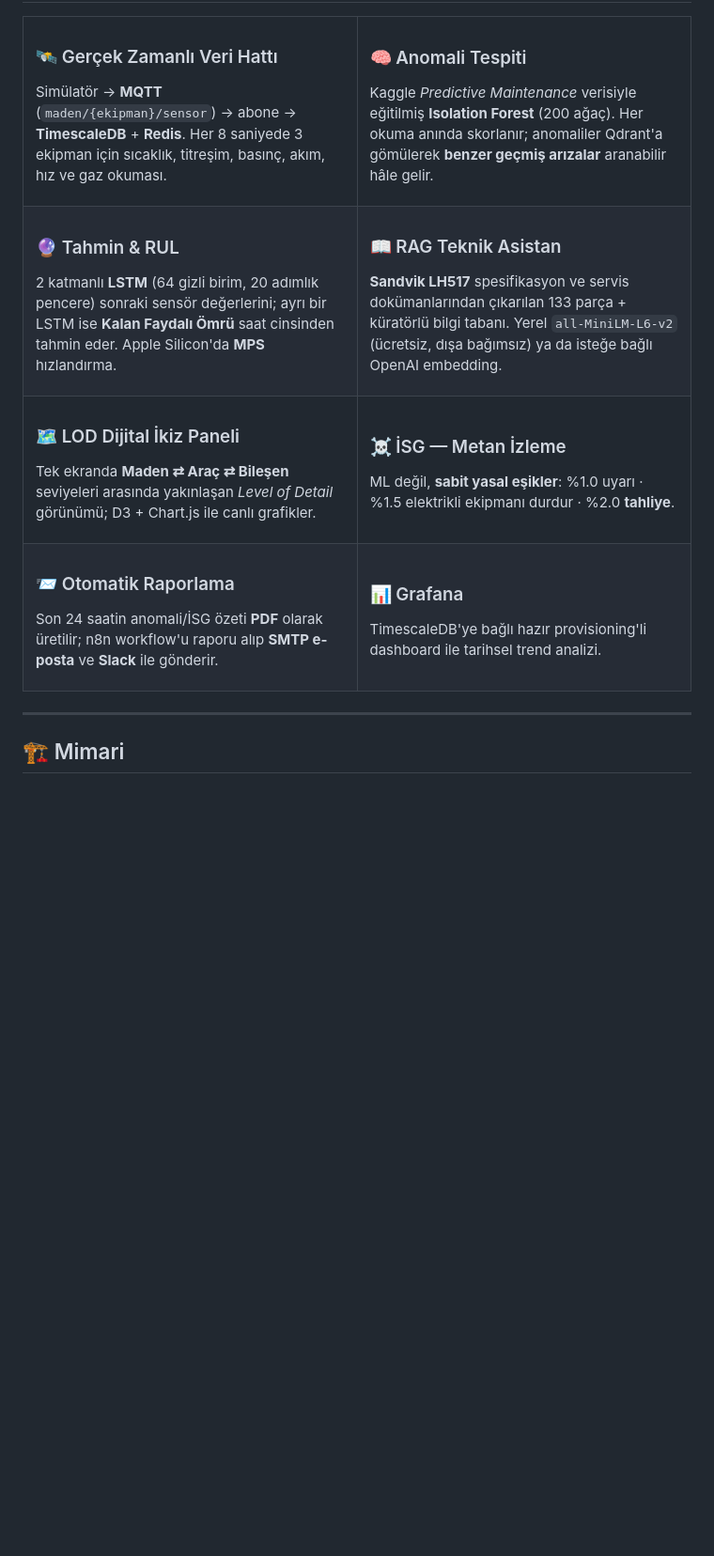
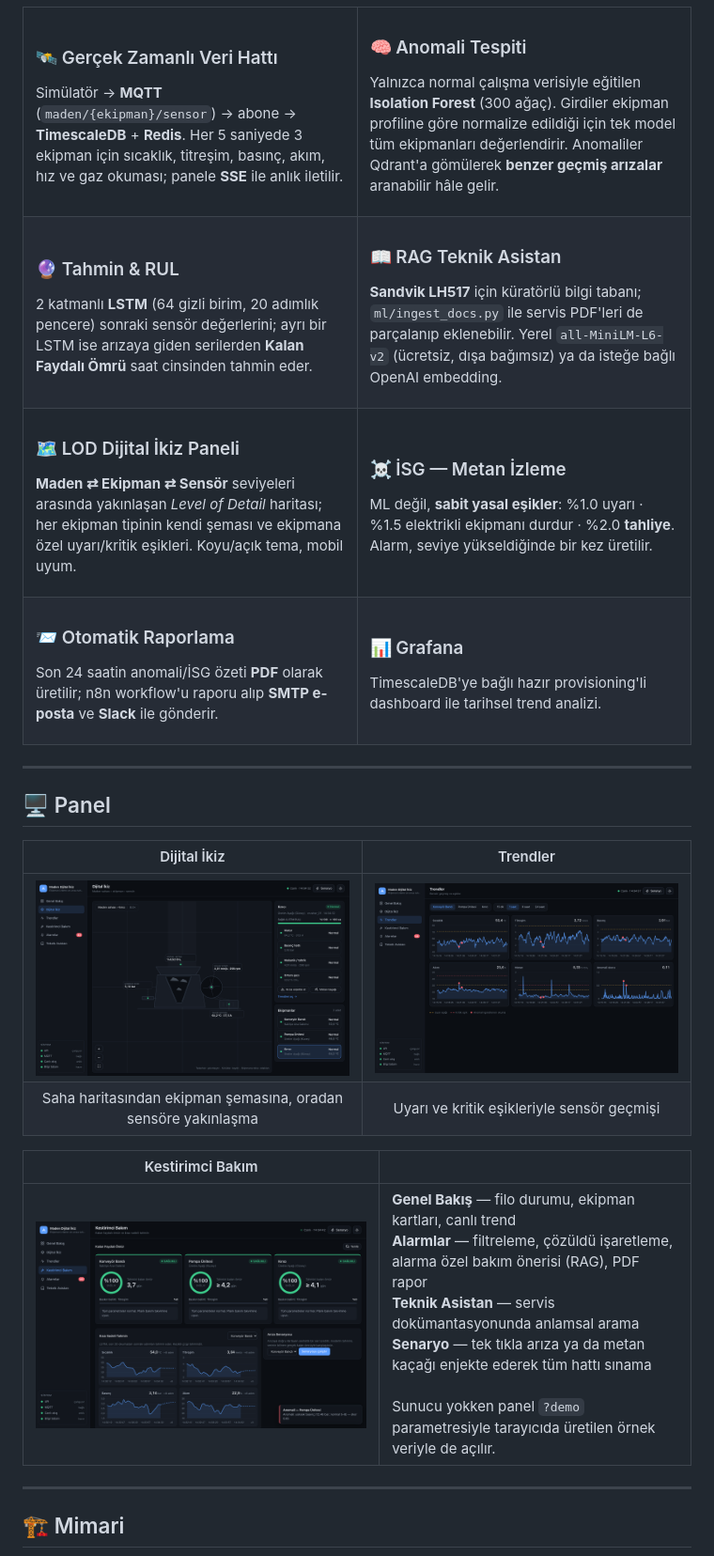
Before and after one commit to Yigithosta/digital_twin, a Markdown page: README.md, the part around one of its changes. Shown at 94% size. Drawn GitHub-style; pictures changed too: docs/img/dijital-ikiz.png (added), docs/img/kestirimci-bakim.png (added), docs/img/trendler.png (added); blank space fills up the shorter version.

```diff
--- a/README.md
+++ b/README.md
@@ -53,13 +59,13 @@ Yeraltı madenlerinde bir konveyörün, pompanın ya da kırıcının **plansız
 <td width="50%" valign="top">
 
 ### 🛰️ Gerçek Zamanlı Veri Hattı
-Simülatör → **MQTT** (`maden/{ekipman}/sensor`) → abone → **TimescaleDB** + **Redis**. Her 8 saniyede 3 ekipman için sıcaklık, titreşim, basınç, akım, hız ve gaz okuması.
+Simülatör → **MQTT** (`maden/{ekipman}/sensor`) → abone → **TimescaleDB** + **Redis**. Her 5 saniyede 3 ekipman için sıcaklık, titreşim, basınç, akım, hız ve gaz okuması; panele **SSE** ile anlık iletilir.
 
 </td>
 <td width="50%" valign="top">
 
 ### 🧠 Anomali Tespiti
-Kaggle *Predictive Maintenance* verisiyle eğitilmiş **Isolation Forest** (200 ağaç). Her okuma anında skorlanır; anomaliler Qdrant'a gömülerek **benzer geçmiş arızalar** aranabilir hâle gelir.
+Yalnızca normal çalışma verisiyle eğitilen **Isolation Forest** (300 ağaç). Girdiler ekipman profiline göre normalize edildiği için tek model tüm ekipmanları değerlendirir. Anomaliler Qdrant'a gömülerek **benzer geçmiş arızalar** aranabilir hâle gelir.
 
 </td>
 </tr>
@@ -67,13 +73,13 @@ Kaggle *Predictive Maintenance* verisiyle eğitilmiş **Isolation Forest** (200
 <td valign="top">
 
 ### 🔮 Tahmin & RUL
-2 katmanlı **LSTM** (64 gizli birim, 20 adımlık pencere) sonraki sensör değerlerini; ayrı bir LSTM ise **Kalan Faydalı Ömrü** saat cinsinden tahmin eder. Apple Silicon'da **MPS** hızlandırma.
+2 katmanlı **LSTM** (64 gizli birim, 20 adımlık pencere) sonraki sensör değerlerini; ayrı bir LSTM ise arızaya giden serilerden **Kalan Faydalı Ömrü** saat cinsinden tahmin eder.
 
 </td>
 <td valign="top">
 
 ### 📖 RAG Teknik Asistan
-**Sandvik LH517** spesifikasyon ve servis dokümanlarından çıkarılan 133 parça + küratörlü bilgi tabanı. Yerel `all-MiniLM-L6-v2` (ücretsiz, dışa bağımsız) ya da isteğe bağlı OpenAI embedding.
+**Sandvik LH517** için küratörlü bilgi tabanı; `ml/ingest_docs.py` ile servis PDF'leri de parçalanıp eklenebilir. Yerel `all-MiniLM-L6-v2` (ücretsiz, dışa bağımsız) ya da isteğe bağlı OpenAI embedding.
 
 </td>
 </tr>
@@ -81,13 +87,13 @@ Kaggle *Predictive Maintenance* verisiyle eğitilmiş **Isolation Forest** (200
 <td valign="top">
 
 ### 🗺️ LOD Dijital İkiz Paneli
-Tek ekranda **Maden ⇄ Araç ⇄ Bileşen** seviyeleri arasında yakınlaşan *Level of Detail* görünümü; D3 + Chart.js ile canlı grafikler.
+**Maden ⇄ Ekipman ⇄ Sensör** seviyeleri arasında yakınlaşan *Level of Detail* haritası; her ekipman tipinin kendi şeması ve ekipmana özel uyarı/kritik eşikleri. Koyu/açık tema, mobil uyum.
 
 </td>
 <td valign="top">
 
 ### ☠️ İSG — Metan İzleme
-ML değil, **sabit yasal eşikler**: %1.0 uyarı · %1.5 elektrikli ekipmanı durdur · %2.0 **tahliye**.
+ML değil, **sabit yasal eşikler**: %1.0 uyarı · %1.5 elektrikli ekipmanı durdur · %2.0 **tahliye**. Alarm, seviye yükseldiğinde bir kez üretilir.
 
 </td>
 </tr>
@@ -106,6 +112,19 @@ TimescaleDB'ye bağlı hazır provisioning'li dashboard ile tarihsel trend anali
 </td>
 </tr>
 </table>
+
+---
+
+## 🖥️ Panel
+
+| Dijital İkiz | Trendler |
+|:---:|:---:|
+| <img src="docs/img/dijital-ikiz.png" alt="Dijital ikiz haritası"/> | <img src="docs/img/trendler.png" alt="Sensör trendleri"/> |
+| Saha haritasından ekipman şemasına, oradan sensöre yakınlaşma | Uyarı ve kritik eşikleriyle sensör geçmişi |
+
+| Kestirimci Bakım | |
+|:---:|:---|
+| <img src="docs/img/kestirimci-bakim.png" alt="Kestirimci bakım" width="100%"/> | **Genel Bakış** — filo durumu, ekipman kartları, canlı trend<br/>**Alarmlar** — filtreleme, çözüldü işaretleme, alarma özel bakım önerisi (RAG), PDF rapor<br/>**Teknik Asistan** — servis dokümantasyonunda anlamsal arama<br/>**Senaryo** — tek tıkla arıza ya da metan kaçağı enjekte ederek tüm hattı sınama<br/><br/>Sunucu yokken panel `?demo` parametresiyle tarayıcıda üretilen örnek veriyle de açılır. |
 
 ---
 
```
Also changed, not shown: other parts of README.md (+48 -56 lines), KURULUM.md (+10 -2 lines), docs/img/genel-bakis.png (added), 4 other files.
